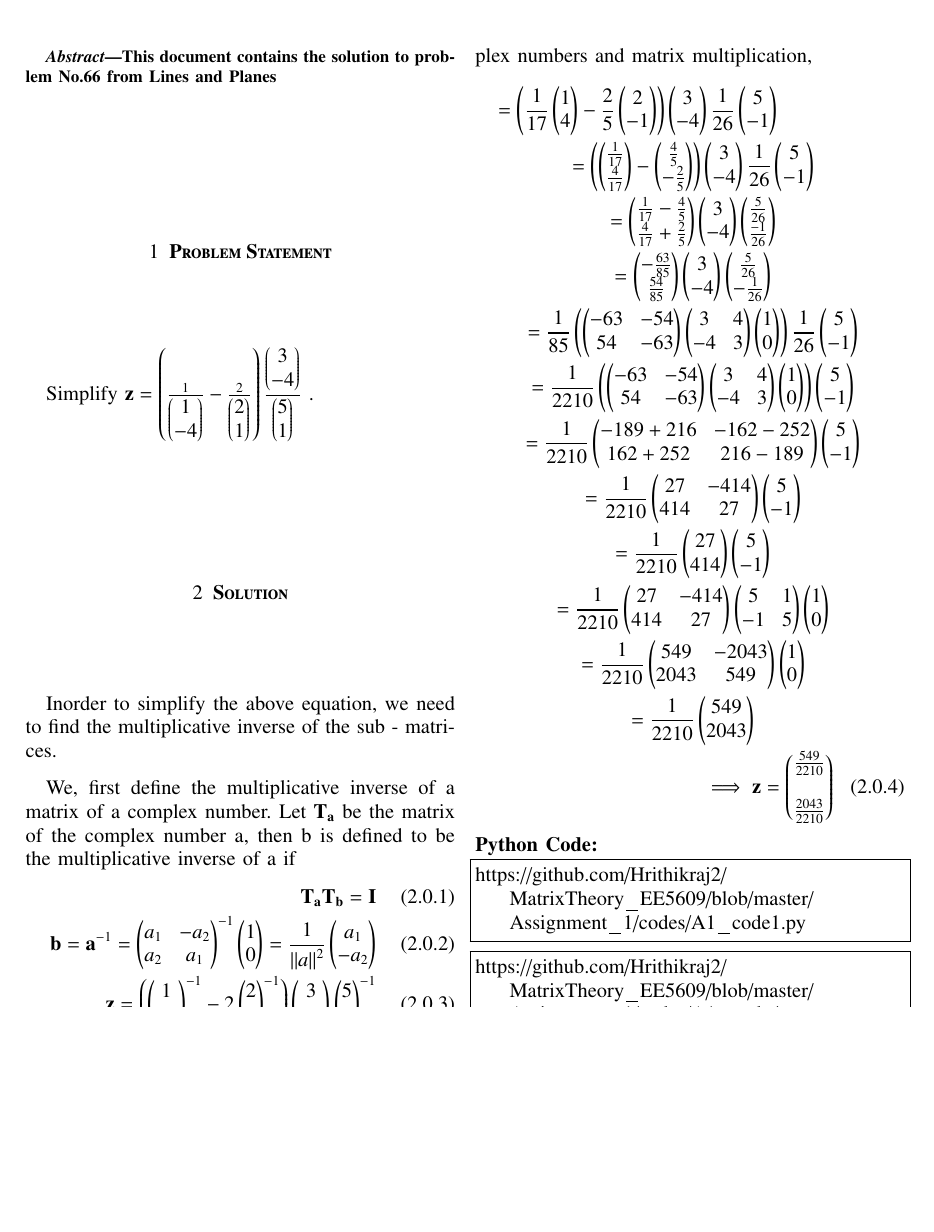
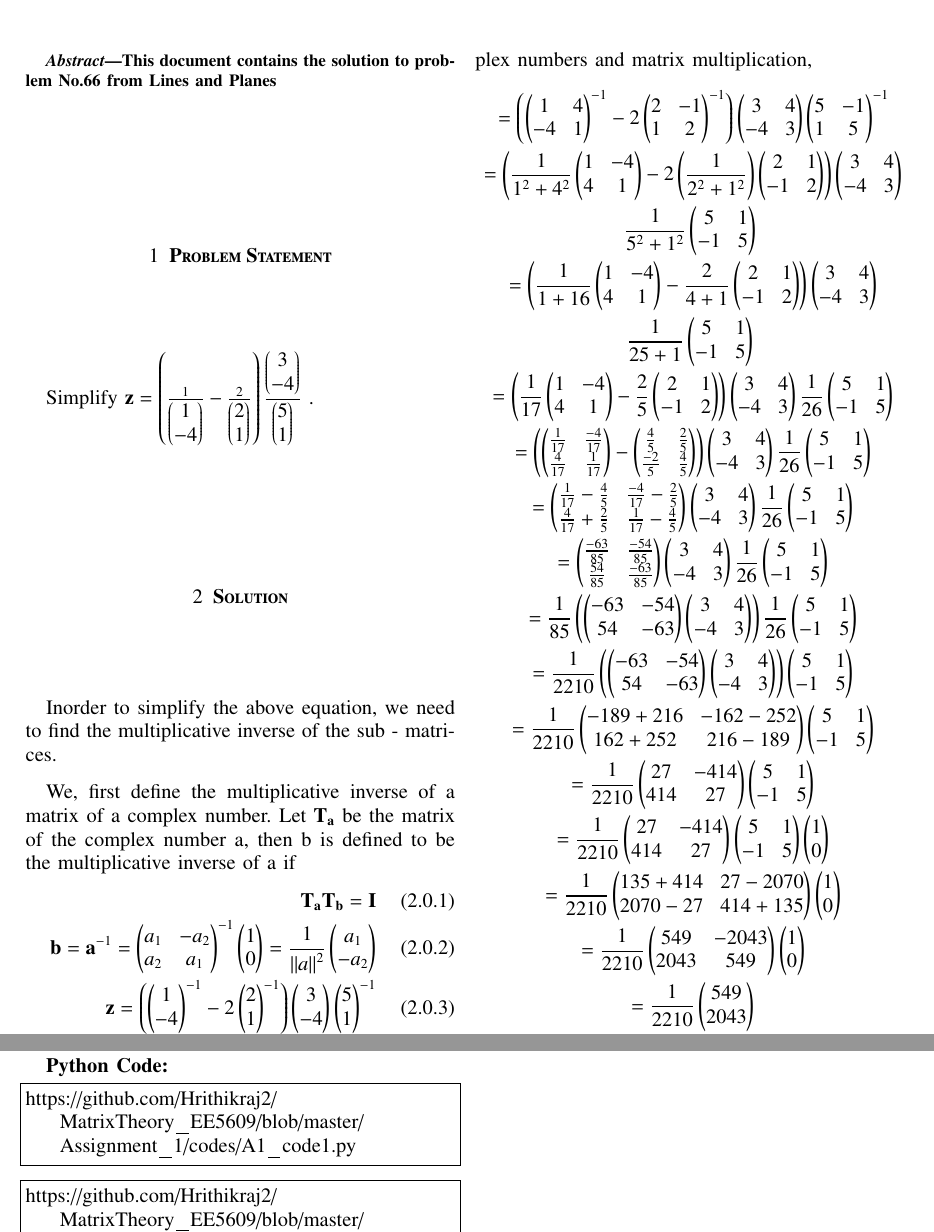
Before and after one commit to Hrithikraj2/MatrixTheory_EE5609, a LaTeX problem sheet (Assignment_1/latex/A1.tex): part of page 1 of 2 before the commit and two parts of pages 1 and 2 of 2 after it, the two joined at a grey line, cut so that both start at the same text, the shorter picture padded with empty space. Compiled offline with pdfLaTeX.

Commit message:
Add files via upload

```diff
--- a/Assignment_1/latex/A1.tex
+++ b/Assignment_1/latex/A1.tex
@@ -259,20 +259,26 @@ Let $\vec{T_a}$ be the matrix of the complex number a, then b is defined to be t
 \end{align}
 Using Eq \eqref{eq:es17btech11009_1}, equivalent matrices for the complex numbers and matrix multiplication,
 \begin{multline}
-   = \brak{\frac{1}{17}\myvec{1 \\ 4} - \frac{2}{5}\myvec{2 \\ -1}}\myvec{3 \\ -4} \frac{1}{26} \myvec{5 \\ -1}\\
-    = \brak{\myvec{\frac{1}{17} \\ \frac{4}{17}} - \myvec{\frac{4}{5} \\ -\frac{2}{5}}}\myvec{3 \\ -4} \frac{1}{26} \myvec{5 \\ -1}\\
-     = \myvec{\frac{1}{17} - \frac{4}{5} \\  \frac{4}{17} + \frac{2}{5}}  \myvec{3 \\ -4} \myvec{\frac{5}{26}  \\  \frac{-1}{26}}\\
-    = \myvec{-\frac{63}{85} \\ \frac{54}{85}}\myvec{3 \\ -4}\myvec{ \frac{5}{26} \\ - \frac{1}{26}}\\
-      = \frac{1}{85}\brak{\myvec{-63 & -54 \\ 54 & -63} \myvec{3 & 4 \\-4 & 3} \myvec{1 \\ 0} } \frac{1}{26}\myvec{5 \\ -1}\\
-      = \frac{1}{2210}\brak{\myvec{-63 & -54 \\ 54 & -63} \myvec{3 & 4 \\-4 & 3} \myvec{1 \\ 0} }\myvec{5 \\ -1} \\
-       = \frac{1}{2210}\myvec{-189+216 & -162-252 \\ 162+252 & 216-189}\myvec{5 \\ -1}\\
-       =\frac{1}{2210}\myvec{27 & -414 \\ 414 & 27}\myvec{5 \\ -1}\\
-    = \frac{1}{2210}\myvec{27 \\ 414} \myvec{5 \\ -1} \\
-    =  \frac{1}{2210}\myvec{ 27 & -414 \\  414 & 27} \myvec{5 & 1 \\ -1 & 5}\myvec{1 \\ 0} \\
-     = \frac{1}{2210}\myvec{549 & -2043 \\ 2043 & 549}\myvec{1 \\ 0}\\
-      = \frac{1}{2210}\myvec{549 \\ 2043}\\
-      \implies\vec{z} = \myvec{\frac{549}{2210} \\ \\ \frac{2043}{2210}}
+ =\brak{\myvec{1 & 4 \\ -4 & 1}^{-1} - 2\myvec{2 & -1 \\ 1 & 2}^{-1}}\myvec{3 & 4 \\ -4 & 3}\myvec{5 & -1 \\ 1 & 5}^{-1}\\
+ =\brak{\frac{1}{1^2 + 4^2}\myvec{1 & -4 \\ 4 & 1} - 2\brak{\frac{1}{2^2 + 1^2}}\myvec{2 & 1 \\ -1 & 2}}\myvec{3 & 4\\ -4 & 3}\\
+   \frac{1}{5^2 + 1^2}\myvec{5 & 1 \\ -1 & 5}\\
+ =\brak{\frac{1}{1+16}\myvec{1 & -4 \\ 4 & 1} -\frac{2}{4+1}\myvec{2 & 1 \\ -1 & 2}}\myvec{3 & 4\\ -4 & 3}\\
+    \frac{1}{25+1}\myvec{5 & 1 \\ -1 & 5}\\
+  =\brak{\frac{1}{17}\myvec{1 & -4 \\4 & 1} -\frac{2}{5}\myvec{2 & 1 \\ -1 & 2}}\myvec{3 & 4 \\ -4 & 3}\frac{1}{26}\myvec{5 & 1 \\ -1 & 5}\\
+ =\brak{\myvec{\frac{1}{17} & \frac{-4}{17} \\ \frac{4}{17} & \frac{1}{17}} - \myvec{\frac{4}{5} & \frac{2}{5} \\ \frac{-2}{5} & \frac{4}{5}}}\myvec{3 & 4 \\ -4 & 3}\frac{1}{26}\myvec{5 & 1 \\ -1 & 5}\\
+ =\myvec{\frac{1}{17}-\frac{4}{5} & \frac{-4}{17}-\frac{2}{5} \\ \frac{4}{17}+\frac{2}{5} & \frac{1}{17}-\frac{4}{5}}\myvec{3 & 4 \\ -4 & 3}\frac{1}{26}\myvec{5 & 1 \\ -1 & 5}\\
+ =\myvec{\frac{-63}{85} & \frac{-54}{85} \\ \frac{54}{85} & \frac{-63}{85}}\myvec{3 & 4\\ -4 & 3}\frac{1}{26}\myvec{5 & 1 \\ -1 & 5}\\
+ = \frac{1}{85}\brak{\myvec{-63 & -54 \\ 54 & -63} \myvec{3 & 4 \\-4 & 3}  } \frac{1}{26}\myvec{5 & 1 \\ -1 & 5}\\
+ = \frac{1}{2210}\brak{\myvec{-63 & -54 \\ 54 & -63} \myvec{3 & 4 \\-4 & 3}} \myvec{5 & 1 \\ -1 & 5}\\
+ = \frac{1}{2210}\myvec{-189+216 & -162-252 \\ 162+252 & 216-189}\myvec{5 & 1 \\ -1 & 5}\\
+ =\frac{1}{2210}\myvec{27 & -414 \\ 414 & 27}\myvec{5 & 1 \\ -1 & 5}\\
+ =\frac{1}{2210}\myvec{ 27 & -414 \\  414 & 27} \myvec{5 & 1 \\ -1 & 5}\myvec{1 \\ 0}\\
+ =\frac{1}{2210}\myvec{135+414 & 27-2070 \\ 2070-27 & 414+135}\myvec{1 \\ 0}\\
+ =\frac{1}{2210}\myvec{549 & -2043 \\ 2043 & 549}\myvec{1 \\ 0}\\
+ =\frac{1}{2210}\myvec{549 \\ 2043}\\
+ =\vec{z} = \myvec{\frac{549}{2210} \\ \frac{2043}{2210}}
 \end{multline}
+
 \textbf{Python Code:}
 \begin{lstlisting}
 https://github.com/Hrithikraj2/MatrixTheory_EE5609/blob/master/Assignment_1/codes/A1_code1.py
```
Also changed, not shown: Assignment_1/A1.pdf.
